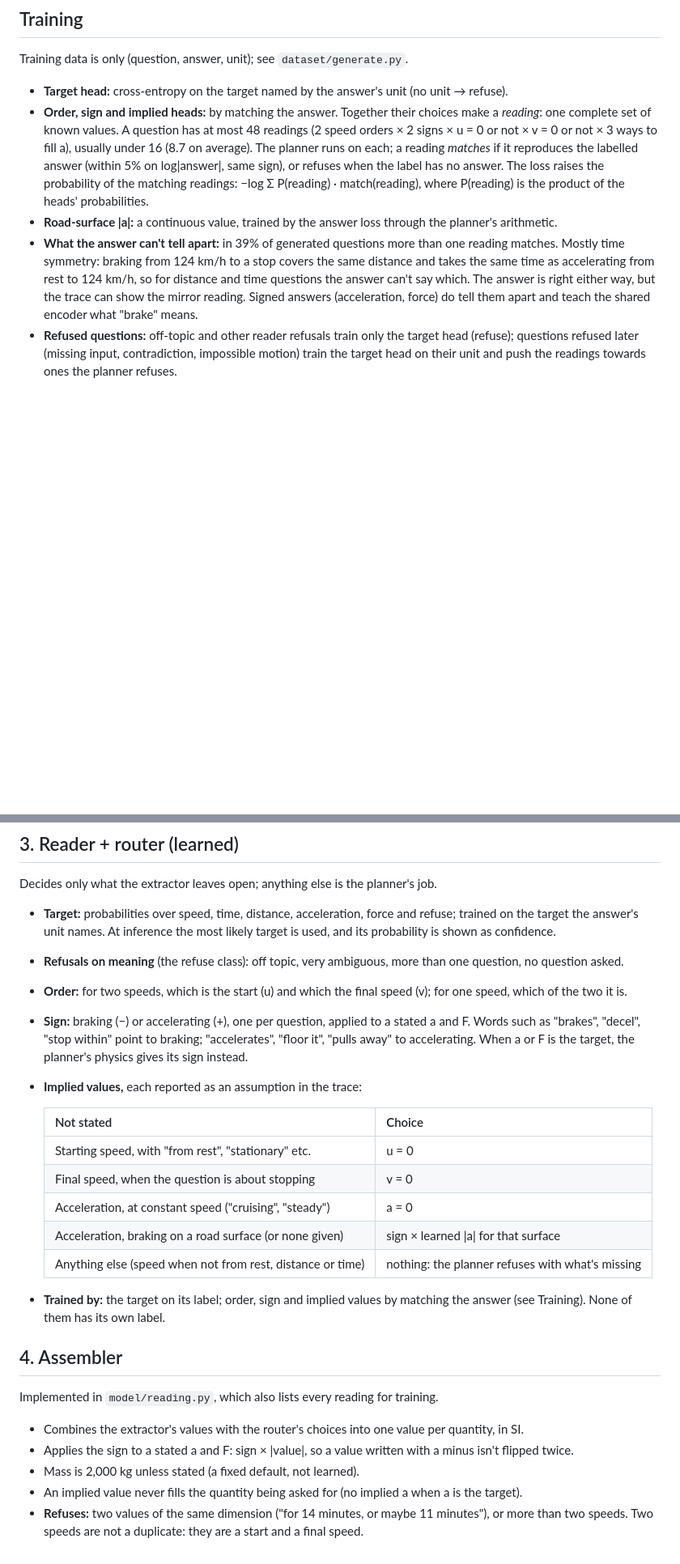
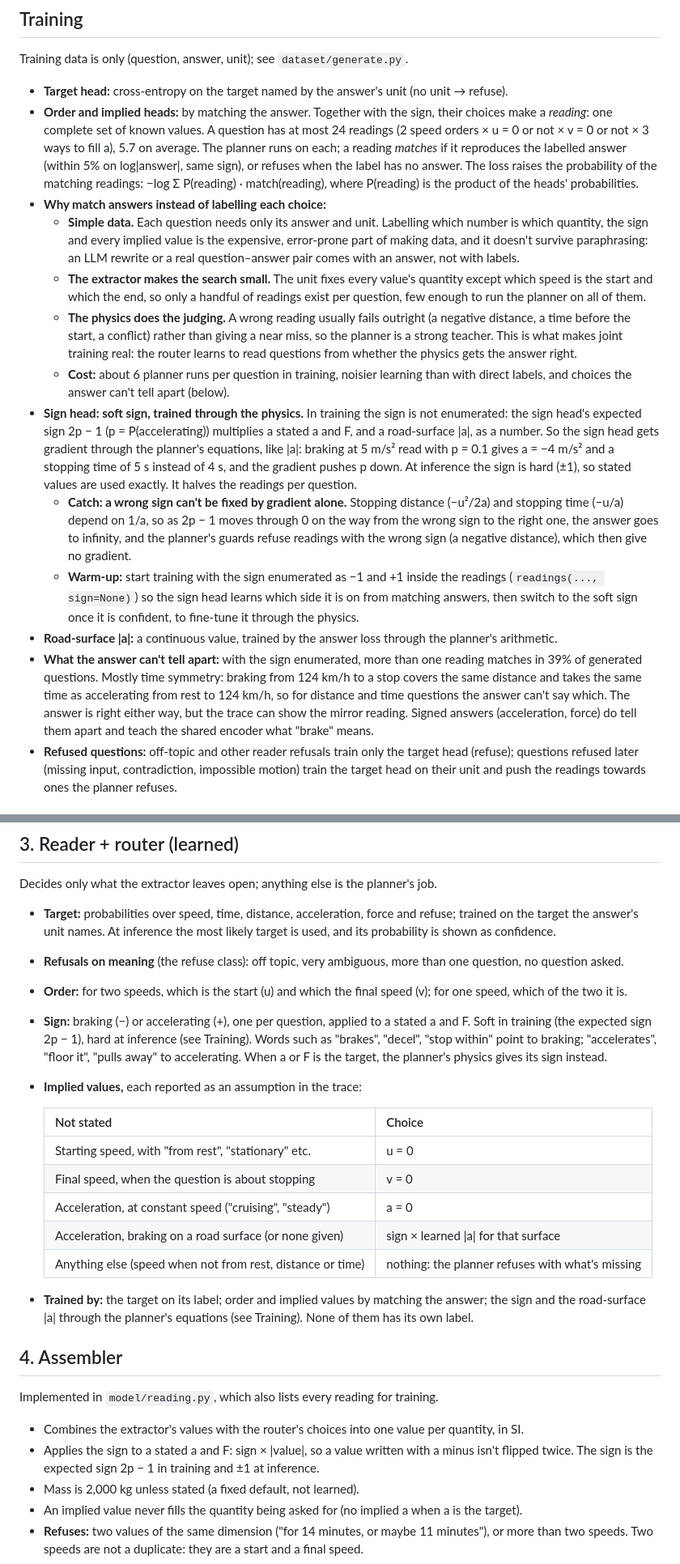
Before and after one commit to prteek/newton-net, a Markdown page: decisions.md, 2 parts joined by grey strips. Shown at 81% size. Drawn GitHub-style; blank space fills up the shorter version.

Commit message:
design: soft sign head with enumerated warm-up in training

```diff
--- a/decisions.md
+++ b/decisions.md
@@ -100,9 +100,17 @@ Question (≤160 chars)
 ## Training
 Training data is only (question, answer, unit); see `dataset/generate.py`.
 - **Target head:** cross-entropy on the target named by the answer's unit (no unit → refuse).
-- **Order, sign and implied heads:** by matching the answer. Together their choices make a *reading*: one complete set of known values. A question has at most 48 readings (2 speed orders × 2 signs × u = 0 or not × v = 0 or not × 3 ways to fill a), usually under 16 (8.7 on average). The planner runs on each; a reading *matches* if it reproduces the labelled answer (within 5% on log|answer|, same sign), or refuses when the label has no answer. The loss raises the probability of the matching readings: −log Σ P(reading) · match(reading), where P(reading) is the product of the heads' probabilities.
+- **Order and implied heads:** by matching the answer. Together with the sign, their choices make a *reading*: one complete set of known values. A question has at most 24 readings (2 speed orders × u = 0 or not × v = 0 or not × 3 ways to fill a), 5.7 on average. The planner runs on each; a reading *matches* if it reproduces the labelled answer (within 5% on log|answer|, same sign), or refuses when the label has no answer. The loss raises the probability of the matching readings: −log Σ P(reading) · match(reading), where P(reading) is the product of the heads' probabilities.
+- **Why match answers instead of labelling each choice:**
+  - **Simple data.** Each question needs only its answer and unit. Labelling which number is which quantity, the sign and every implied value is the expensive, error-prone part of making data, and it doesn't survive paraphrasing: an LLM rewrite or a real question–answer pair comes with an answer, not with labels.
+  - **The extractor makes the search small.** The unit fixes every value's quantity except which speed is the start and which the end, so only a handful of readings exist per question, few enough to run the planner on all of them.
+  - **The physics does the judging.** A wrong reading usually fails outright (a negative distance, a time before the start, a conflict) rather than giving a near miss, so the planner is a strong teacher. This is what makes joint training real: the router learns to read questions from whether the physics gets the answer right.
+  - **Cost:** about 6 planner runs per question in training, noisier learning than with direct labels, and choices the answer can't tell apart (below).
+- **Sign head: soft sign, trained through the physics.** In training the sign is not enumerated: the sign head's expected sign 2p − 1 (p = P(accelerating)) multiplies a stated a and F, and a road-surface |a|, as a number. So the sign head gets gradient through the planner's equations, like |a|: braking at 5 m/s² read with p = 0.1 gives a = −4 m/s² and a stopping time of 5 s instead of 4 s, and the gradient pushes p down. At inference the sign is hard (±1), so stated values are used exactly. It halves the readings per question.
+  - **Catch: a wrong sign can't be fixed by gradient alone.** Stopping distance (−u²/2a) and stopping time (−u/a) depend on 1/a, so as 2p − 1 moves through 0 on the way from the wrong sign to the right one, the answer goes to infinity, and the planner's guards refuse readings with the wrong sign (a negative distance), which then give no gradient.
+  - **Warm-up:** start training with the sign enumerated as −1 and +1 inside the readings (`readings(..., sign=None)`) so the sign head learns which side it is on from matching answers, then switch to the soft sign once it is confident, to fine-tune it through the physics.
 - **Road-surface |a|:** a continuous value, trained by the answer loss through the planner's arithmetic.
-- **What the answer can't tell apart:** in 39% of generated questions more than one reading matches. Mostly time symmetry: braking from 124 km/h to a stop covers the same distance and takes the same time as accelerating from rest to 124 km/h, so for distance and time questions the answer can't say which. The answer is right either way, but the trace can show the mirror reading. Signed answers (acceleration, force) do tell them apart and teach the shared encoder what "brake" means.
+- **What the answer can't tell apart:** with the sign enumerated, more than one reading matches in 39% of generated questions. Mostly time symmetry: braking from 124 km/h to a stop covers the same distance and takes the same time as accelerating from rest to 124 km/h, so for distance and time questions the answer can't say which. The answer is right either way, but the trace can show the mirror reading. Signed answers (acceleration, force) do tell them apart and teach the shared encoder what "brake" means.
 - **Refused questions:** off-topic and other reader refusals train only the target head (refuse); questions refused later (missing input, contradiction, impossible motion) train the target head on their unit and push the readings towards ones the planner refuses.
 
 ## Why both a router and a planner
@@ -132,7 +140,7 @@ Decides only what the extractor leaves open; anything else is the planner's job.
 - **Target:** probabilities over speed, time, distance, acceleration, force and refuse; trained on the target the answer's unit names. At inference the most likely target is used, and its probability is shown as confidence.
 - **Refusals on meaning** (the refuse class): off topic, very ambiguous, more than one question, no question asked.
 - **Order:** for two speeds, which is the start (u) and which the final speed (v); for one speed, which of the two it is.
-- **Sign:** braking (−) or accelerating (+), one per question, applied to a stated a and F. Words such as "brakes", "decel", "stop within" point to braking; "accelerates", "floor it", "pulls away" to accelerating. When a or F is the target, the planner's physics gives its sign instead.
+- **Sign:** braking (−) or accelerating (+), one per question, applied to a stated a and F. Soft in training (the expected sign 2p − 1), hard at inference (see Training). Words such as "brakes", "decel", "stop within" point to braking; "accelerates", "floor it", "pulls away" to accelerating. When a or F is the target, the planner's physics gives its sign instead.
 - **Implied values,** each reported as an assumption in the trace:
 
   | Not stated | Choice |
@@ -143,12 +151,12 @@ Decides only what the extractor leaves open; anything else is the planner's job.
   | Acceleration, braking on a road surface (or none given) | sign × learned \|a\| for that surface |
   | Anything else (speed when not from rest, distance or time) | nothing: the planner refuses with what's missing |
 
-- **Trained by:** the target on its label; order, sign and implied values by matching the answer (see Training). None of them has its own label.
+- **Trained by:** the target on its label; order and implied values by matching the answer; the sign and the road-surface |a| through the planner's equations (see Training). None of them has its own label.
 
 ## 4. Assembler
 Implemented in `model/reading.py`, which also lists every reading for training.
 - Combines the extractor's values with the router's choices into one value per quantity, in SI.
-- Applies the sign to a stated a and F: sign × |value|, so a value written with a minus isn't flipped twice.
+- Applies the sign to a stated a and F: sign × |value|, so a value written with a minus isn't flipped twice. The sign is the expected sign 2p − 1 in training and ±1 at inference.
 - Mass is 2,000 kg unless stated (a fixed default, not learned).
 - An implied value never fills the quantity being asked for (no implied a when a is the target).
 - **Refuses:** two values of the same dimension ("for 14 minutes, or maybe 11 minutes"), or more than two speeds. Two speeds are not a duplicate: they are a start and a final speed.
```
Also changed, not shown: other parts of decisions.md (+1 -1 lines).
